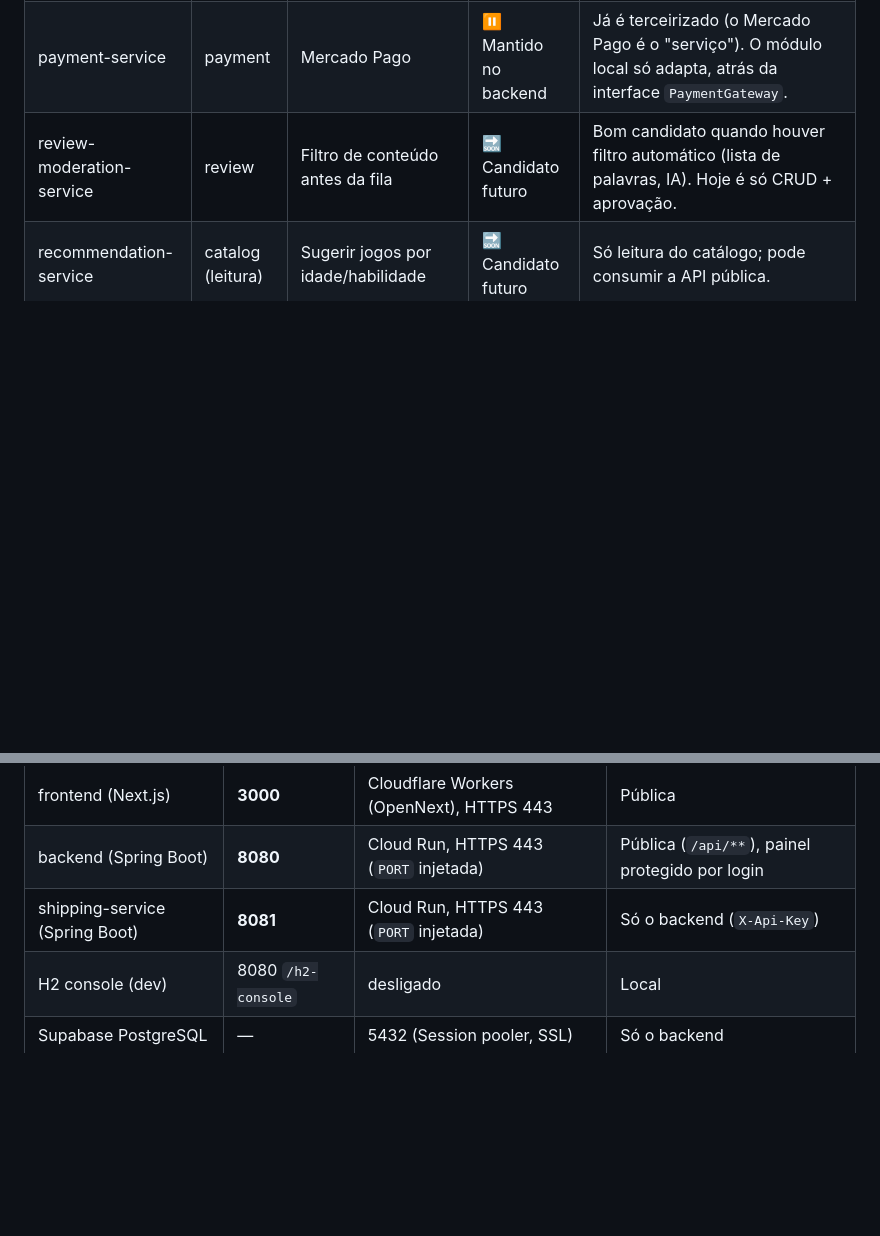
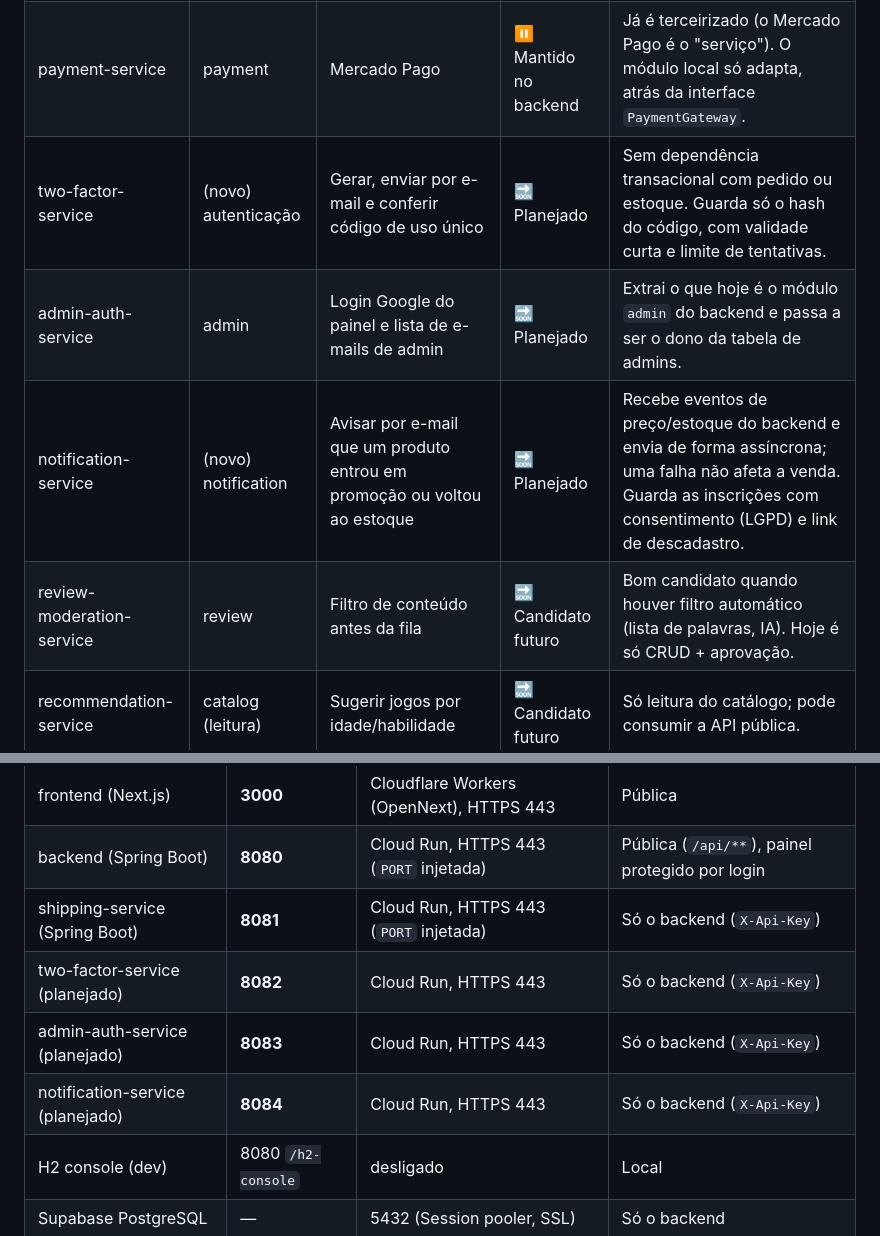
Before and after one commit to gabribaruelc/ASOBI, a Markdown page: docs/arquitetura.md, 2 parts joined by grey strips. Drawn GitHub-style; blank space fills up the shorter version.

Commit message:
docs: listar os microsserviços planejados na arquitetura
Acrescenta two-factor-service, admin-auth-service e notification-service à tabela de serviços candidatos e à de portas (8082 a 8084).

Co-Authored-By: Claude Opus 5.5 <noreply@anthropic.com>

```diff
--- a/docs/arquitetura.md
+++ b/docs/arquitetura.md
@@ -161,6 +161,9 @@ Cada domínio foi avaliado como candidato a serviço independente:
 | catalog-service | catalog | Produtos, estoque, promoção | ⏸ Mantido no backend | A baixa de estoque precisa estar na **mesma transação** da confirmação do pagamento (lock na linha do produto). Separar exigiria saga/compensação, complexidade injustificável para um negócio com uma operadora. |
 | order-service | order | Pedidos | ⏸ Mantido no backend | Mesmo motivo acima: pedido + estoque + pagamento formam uma unidade transacional. |
 | payment-service | payment | Mercado Pago | ⏸ Mantido no backend | Já é terceirizado (o Mercado Pago é o "serviço"). O módulo local só adapta, atrás da interface `PaymentGateway`. |
+| two-factor-service | (novo) autenticação | Gerar, enviar por e-mail e conferir código de uso único | 🔜 Planejado | Sem dependência transacional com pedido ou estoque. Guarda só o hash do código, com validade curta e limite de tentativas. |
+| admin-auth-service | admin | Login Google do painel e lista de e-mails de admin | 🔜 Planejado | Extrai o que hoje é o módulo `admin` do backend e passa a ser o dono da tabela de admins. |
+| notification-service | (novo) notification | Avisar por e-mail que um produto entrou em promoção ou voltou ao estoque | 🔜 Planejado | Recebe eventos de preço/estoque do backend e envia de forma assíncrona; uma falha não afeta a venda. Guarda as inscrições com consentimento (LGPD) e link de descadastro. |
 | review-moderation-service | review | Filtro de conteúdo antes da fila | 🔜 Candidato futuro | Bom candidato quando houver filtro automático (lista de palavras, IA). Hoje é só CRUD + aprovação. |
 | recommendation-service | catalog (leitura) | Sugerir jogos por idade/habilidade | 🔜 Candidato futuro | Só leitura do catálogo; pode consumir a API pública. |
 | content / settings / admin | — | Conteúdo, parâmetros e acesso | ⏸ Mantidos | Pouco volume e nenhuma integração externa. Separar só adicionaria custo (cold start, mais conexões no Supabase free). |
@@ -773,6 +776,9 @@ sequenceDiagram
 | frontend (Next.js) | **3000** | Cloudflare Workers (OpenNext), HTTPS 443 | Pública |
 | backend (Spring Boot) | **8080** | Cloud Run, HTTPS 443 (`PORT` injetada) | Pública (`/api/**`), painel protegido por login |
 | shipping-service (Spring Boot) | **8081** | Cloud Run, HTTPS 443 (`PORT` injetada) | Só o backend (`X-Api-Key`) |
+| two-factor-service (planejado) | **8082** | Cloud Run, HTTPS 443 | Só o backend (`X-Api-Key`) |
+| admin-auth-service (planejado) | **8083** | Cloud Run, HTTPS 443 | Só o backend (`X-Api-Key`) |
+| notification-service (planejado) | **8084** | Cloud Run, HTTPS 443 | Só o backend (`X-Api-Key`) |
 | H2 console (dev) | 8080 `/h2-console` | desligado | Local |
 | Supabase PostgreSQL | — | 5432 (Session pooler, SSL) | Só o backend |
 
```
